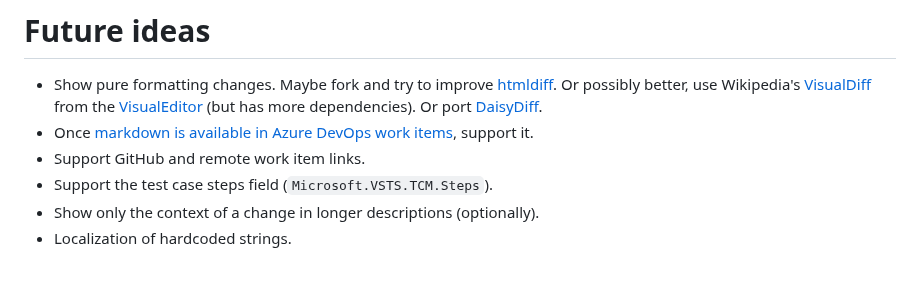
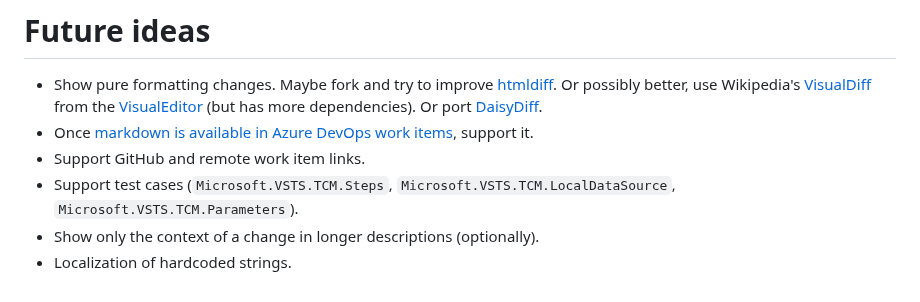
Before and after one commit to Sedeniono/ADO-History-Diff, a Markdown page: README.md, the part around the change. Rendered like a GitHub page.

Commit message:
Updated readme regarding support of test cases.

```diff
--- a/README.md
+++ b/README.md
@@ -255,6 +255,6 @@ Apart from the import/export steps, the steps of modifying the actual XML file s
 * Show pure formatting changes. Maybe fork and try to improve [htmldiff](https://www.npmjs.com/package/node-htmldiff). Or possibly better, use Wikipedia's [VisualDiff](https://www.mediawiki.org/wiki/Special:MyLanguage/visual_diffs) from the [VisualEditor](https://github.com/wikimedia/mediawiki-extensions-VisualEditor) (but has more dependencies). Or port [DaisyDiff](https://github.com/DaisyDiff/DaisyDiff).
 * Once [markdown is available in Azure DevOps work items](https://developercommunity.visualstudio.com/t/add-markdown-support-in-discussions/365826), support it.
 * Support GitHub and remote work item links.
-* Support the test case steps field (`Microsoft.VSTS.TCM.Steps`).
+* Support test cases (`Microsoft.VSTS.TCM.Steps`, `Microsoft.VSTS.TCM.LocalDataSource`, `Microsoft.VSTS.TCM.Parameters`).
 * Show only the context of a change in longer descriptions (optionally).
 * Localization of hardcoded strings.
```
